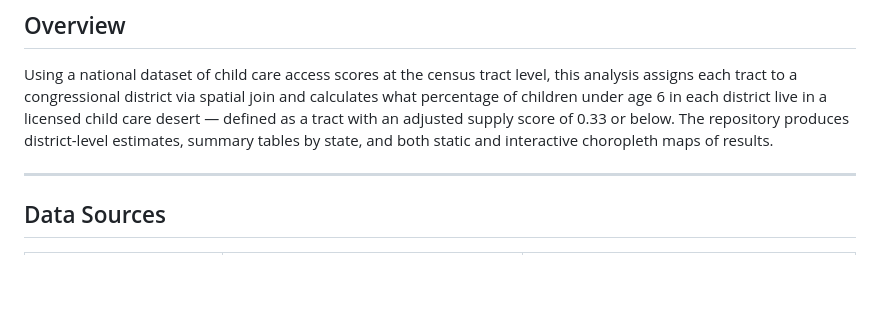
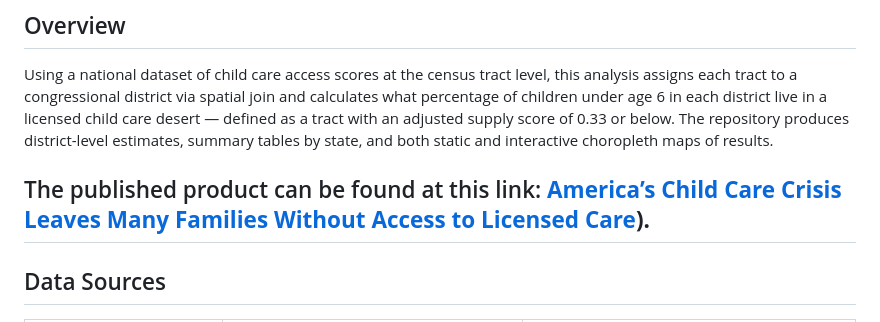
Before and after one commit to haileymgibbs/childcare-desert-analysis, a Markdown page: Deserts x CD/ReadMe.md, the part around the change. Rendered like a GitHub page; blank space fills up the shorter version.

```diff
--- a/Deserts x CD/ReadMe.md
+++ b/Deserts x CD/ReadMe.md
@@ -12,6 +12,7 @@ This repository contains code and outputs for estimating the share of young chil
 Using a national dataset of child care access scores at the census tract level, this analysis assigns each tract to a congressional district via spatial join and calculates what percentage of children under age 6 in each district live in a licensed child care desert — defined as a tract with an adjusted supply score of 0.33 or below.
 The repository produces district-level estimates, summary tables by state, and both static and interactive choropleth maps of results.
 
+The published product can be found at this link: **[America’s Child Care Crisis Leaves Many Families Without Access to Licensed Care](https://www.americanprogress.org/article/americas-child-care-crisis-leaves-many-families-without-access-to-licensed-care/)).**
 ---
 
 ## Data Sources
```
